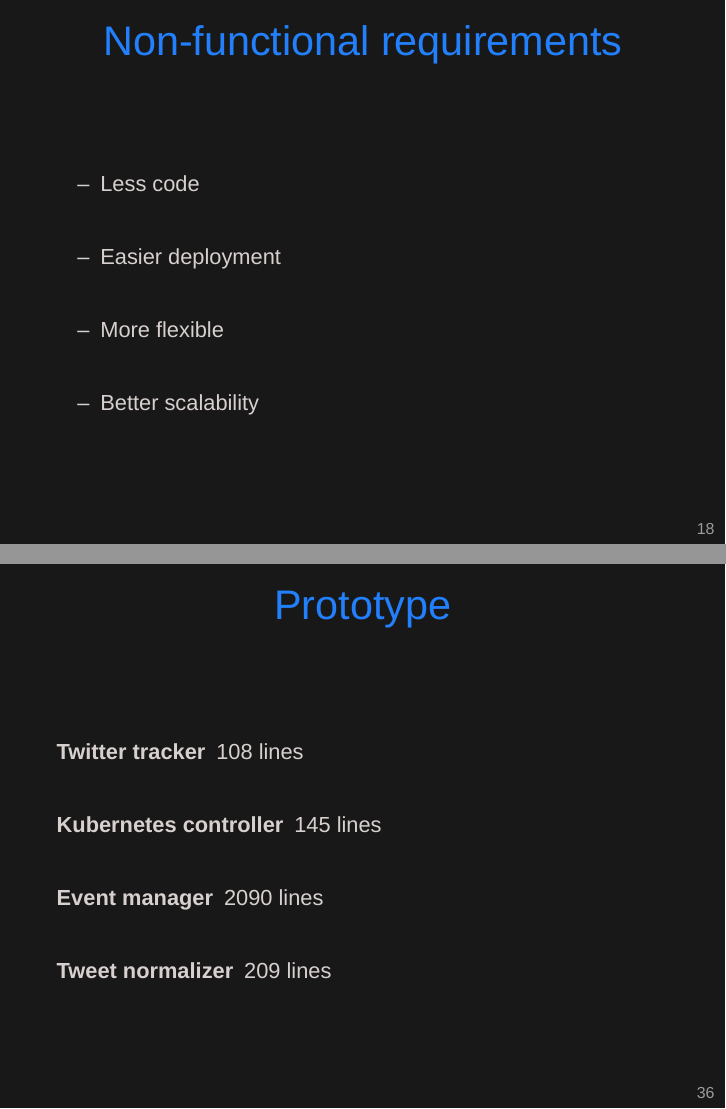
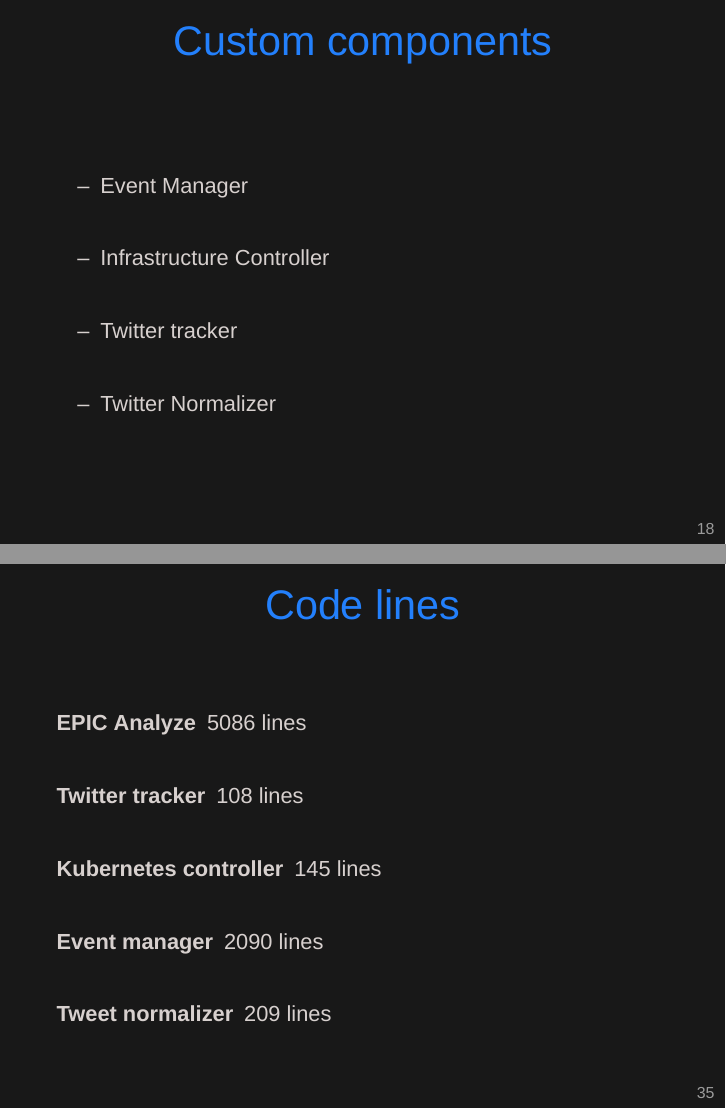
Before and after one commit to casassg/thesis, LaTeX slides (presentation.tex): pages 18 and 36 of 42 before the commit and pages 18 and 35 of 41 after it, joined at a grey line. Compiled offline with XeLaTeX; a missing font is replaced by an installed copy or a similar font.

Commit message:
last updates presentation

```diff
--- a/presentation.tex
+++ b/presentation.tex
@@ -291,17 +291,6 @@
 
 \end{frame}
 
-\begin{frame}{Non-functional requirements}
-
-\begin{wideitemize}
-  \item Less code
-  \item Easier deployment
-  \item More flexible
-  \item Better scalability
-\end{wideitemize}
-
-\end{frame}
-
 \begin{frame}{Custom components}
 
 \begin{wideitemize}
@@ -436,10 +427,11 @@
 
 
 
-\begin{frame}{Prototype}
+\begin{frame}{Code lines}
   \begin{center}
     \begin{description}
       \addtolength{\itemsep}{20pt}
+      \item[\textbf{EPIC Analyze}]  5086 lines
       \item[\textbf{Twitter tracker}]  108 lines
       \item[\textbf{Kubernetes controller}]  145 lines
       \item[\textbf{Event manager}]  2090 lines
```
Also changed, not shown: presentation.pdf, presentation.tex (12 more changed lines).
